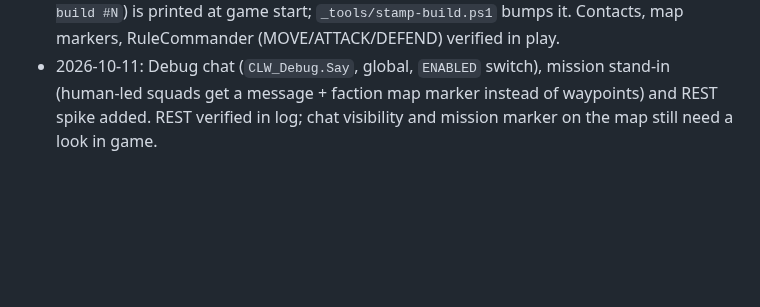
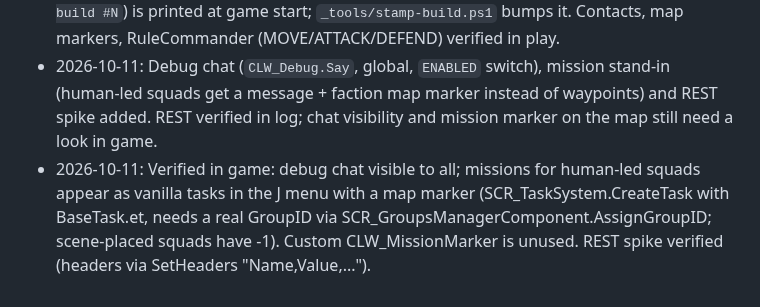
Before and after one commit to underlines/reforger-clausewitz, a Markdown page: dev/PROGRESS.md, the part around the change. Drawn GitHub-style; blank space fills up the shorter version.

Commit message:
PROGRESS: tasks, debug chat, REST verified

```diff
--- a/dev/PROGRESS.md
+++ b/dev/PROGRESS.md
@@ -36,3 +36,4 @@ Test DEFEND and marker expiry; then REST spike (M1 risk 1). A squad containing a
 - 2026-10-11: Order loop verified in play (MOVE waypoint followed, waypoint cleared on arrival). Navmesh works. Earlier failed runs used stale scripts: after editing, run wb_reload and check the log for 'Reloading game scripts'.
 - 2026-10-11: Commanding radial menu works for the player after adding `SCR_CommandingManagerComponent` to `CLW_GameMode.et` (without it the menu is empty and the game shows "commanding is only available to group leaders"). Build-stamp line (`CLW: build #N`) is printed at game start; `_tools/stamp-build.ps1` bumps it. Contacts, map markers, RuleCommander (MOVE/ATTACK/DEFEND) verified in play.
 - 2026-10-11: Debug chat (`CLW_Debug.Say`, global, `ENABLED` switch), mission stand-in (human-led squads get a message + faction map marker instead of waypoints) and REST spike added. REST verified in log; chat visibility and mission marker on the map still need a look in game.
+- 2026-10-11: Verified in game: debug chat visible to all; missions for human-led squads appear as vanilla tasks in the J menu with a map marker (SCR_TaskSystem.CreateTask with BaseTask.et, needs a real GroupID via SCR_GroupsManagerComponent.AssignGroupID; scene-placed squads have -1). Custom CLW_MissionMarker is unused. REST spike verified (headers via SetHeaders "Name,Value,...").
```
